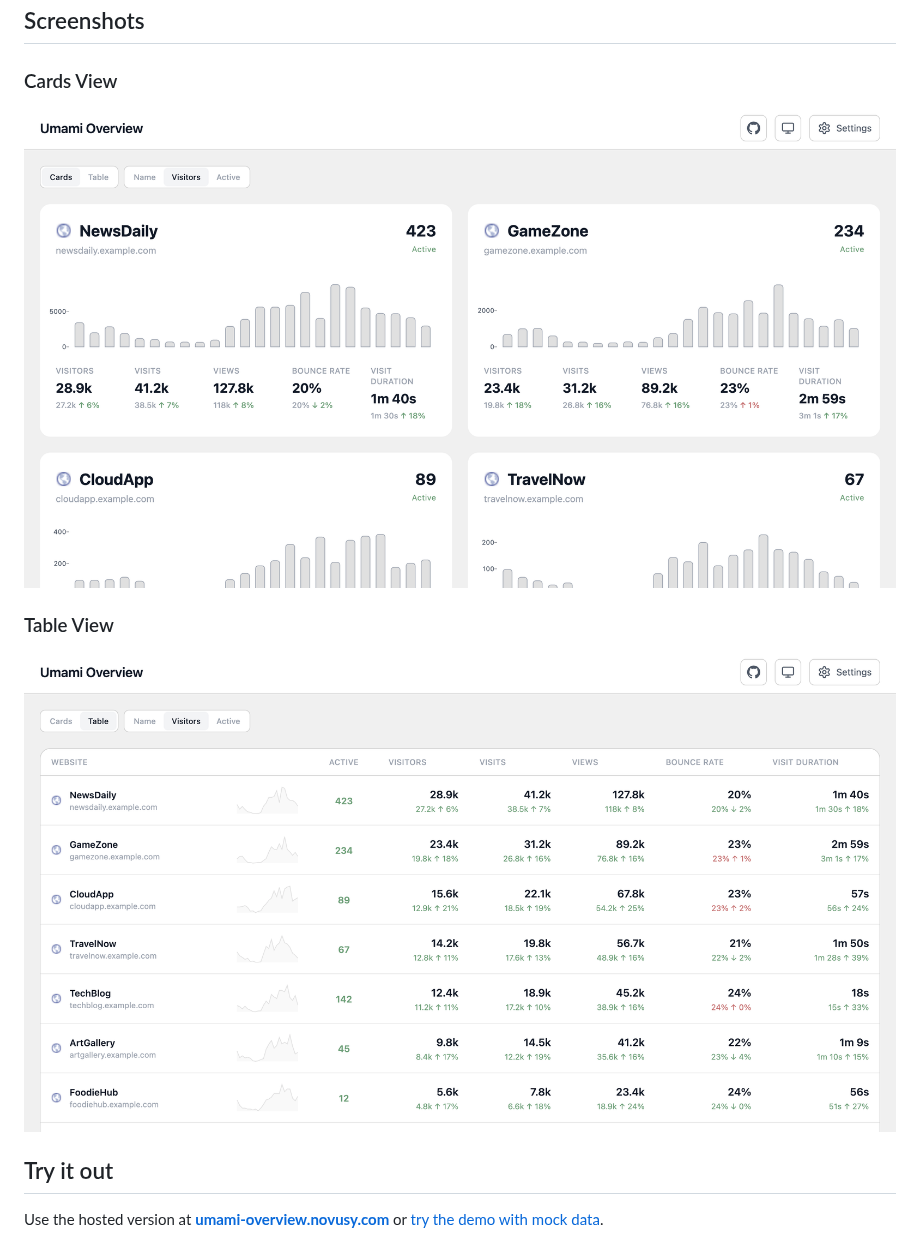
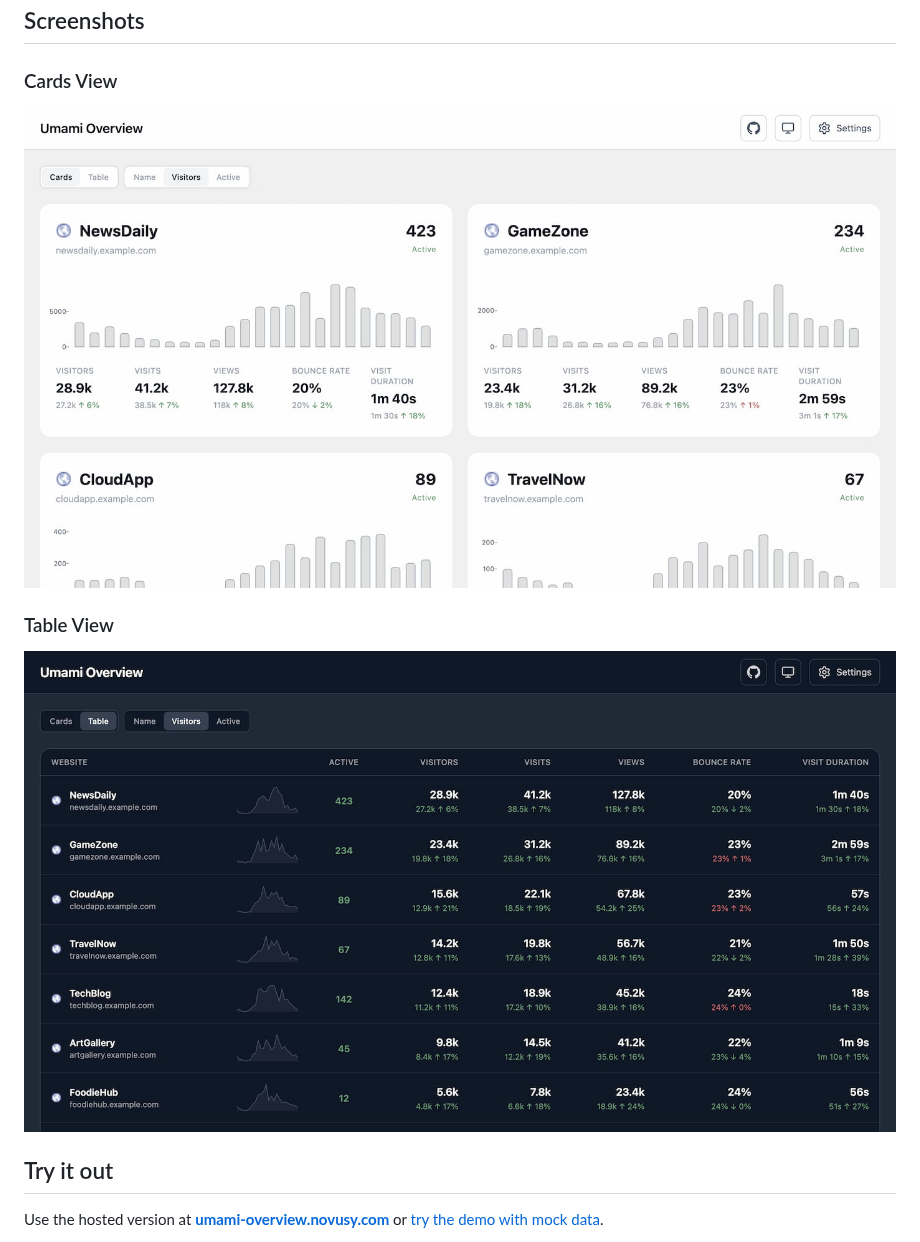
Before and after one commit to martinhjartmyr/umami-overview, a Markdown page: README.md, the part around the change. Rendered like a GitHub page; pictures changed too: screenshot-cards.jpg (added), screenshot-table.jpg (added), screenshot-table.png.

Commit message:
fix: update screenshots

```diff
--- a/README.md
+++ b/README.md
@@ -13,11 +13,11 @@ A dashboard overview for [Umami](https://umami.is) analytics. View all your webs
 
 ### Cards View
 
-![Cards View](./screenshot-cards.png)
+![Cards View](./screenshot-cards.jpg)
 
 ### Table View
 
-![Table View](./screenshot-table.png)
+![Table View](./screenshot-table.jpg)
 
 ## Try it out
 
```
